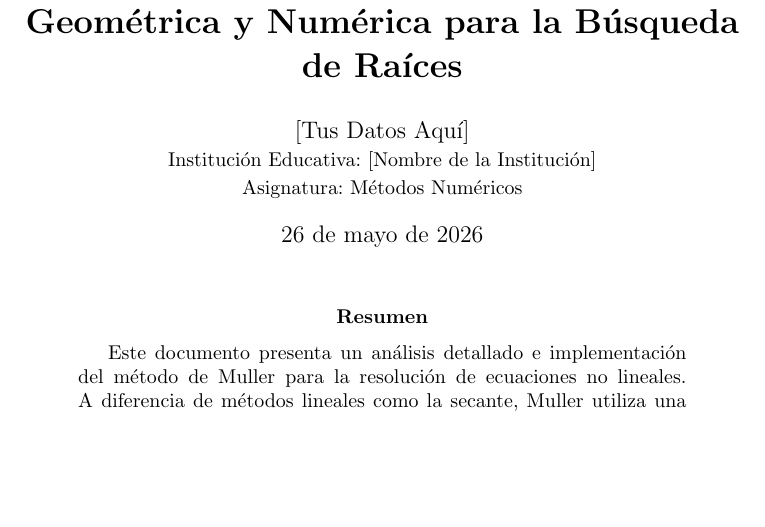
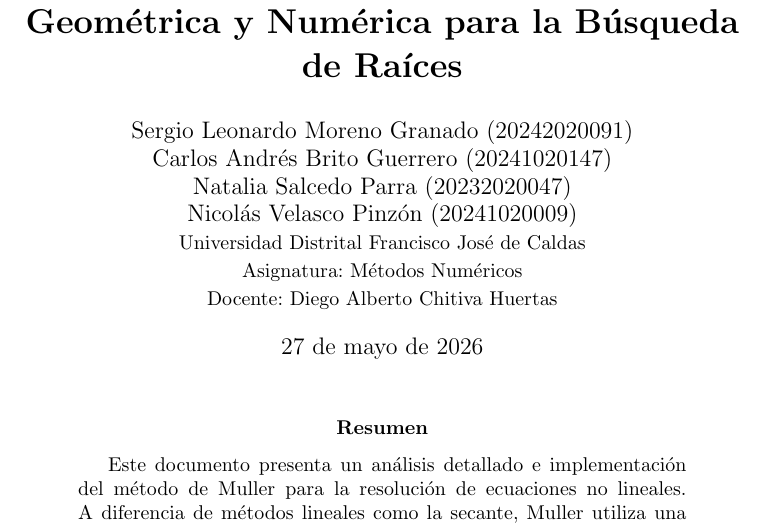
Before and after one commit to slmorenog-ud/Muller, a LaTeX paper (PROYECTO.tex): part of page 1 of 4, cut so that both start at the same text, the shorter picture padded with empty space. Compiled offline with pdfLaTeX.

Commit message:
Update paper (PROYECTO.tex) with correct institutional metadata

```diff
--- a/PROYECTO.tex
+++ b/PROYECTO.tex
@@ -38,11 +38,15 @@
 
 \title{\textbf{El Método de Muller: Una Aproximación Geométrica y Numérica para la Búsqueda de Raíces}}
 \author{
-    [Tus Datos Aquí] \\
-    \small Institución Educativa: [Nombre de la Institución] \\
-    \small Asignatura: Métodos Numéricos
+    Sergio Leonardo Moreno Granado (20242020091) \\
+    Carlos Andrés Brito Guerrero (20241020147) \\
+    Natalia Salcedo Parra (20232020047) \\
+    Nicolás Velasco Pinzón (20241020009) \\
+    \small Universidad Distrital Francisco José de Caldas \\
+    \small Asignatura: Métodos Numéricos \\
+    \small Docente: Diego Alberto Chitiva Huertas
 }
-\date{26 de mayo de 2026}
+\date{27 de mayo de 2026}
 
 \begin{document}
 
```
